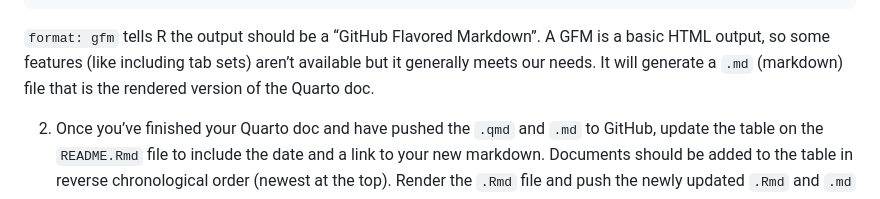
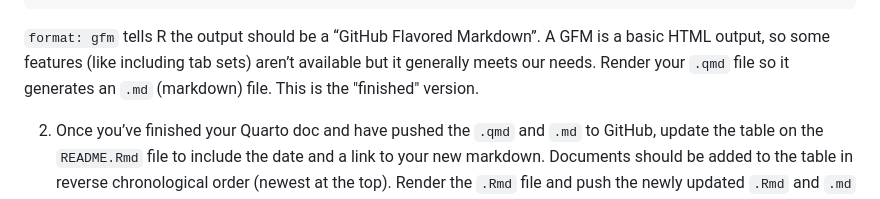
Before and after one commit to San-Mateo-County-Health-Epidemiology/R-User-Group, a Markdown page: README.md, the part around the change. Rendered like a GitHub page.

```diff
--- a/README.md
+++ b/README.md
@@ -55,8 +55,8 @@ date: "YYYY-MM-DD of the R User Group"
 
 `format: gfm` tells R the output should be a “GitHub Flavored Markdown”.
 A GFM is a basic HTML output, so some features (like including tab sets)
-aren’t available but it generally meets our needs. It will generate a
-`.md` (markdown) file that is the rendered version of the Quarto doc.
+aren’t available but it generally meets our needs. Render your `.qmd` file so it generates an
+`.md` (markdown) file. This is the "finished" version.
 
 2.  Once you’ve finished your Quarto doc and have pushed the `.qmd` and
     `.md` to GitHub, update the table on the `README.Rmd` file to
```
